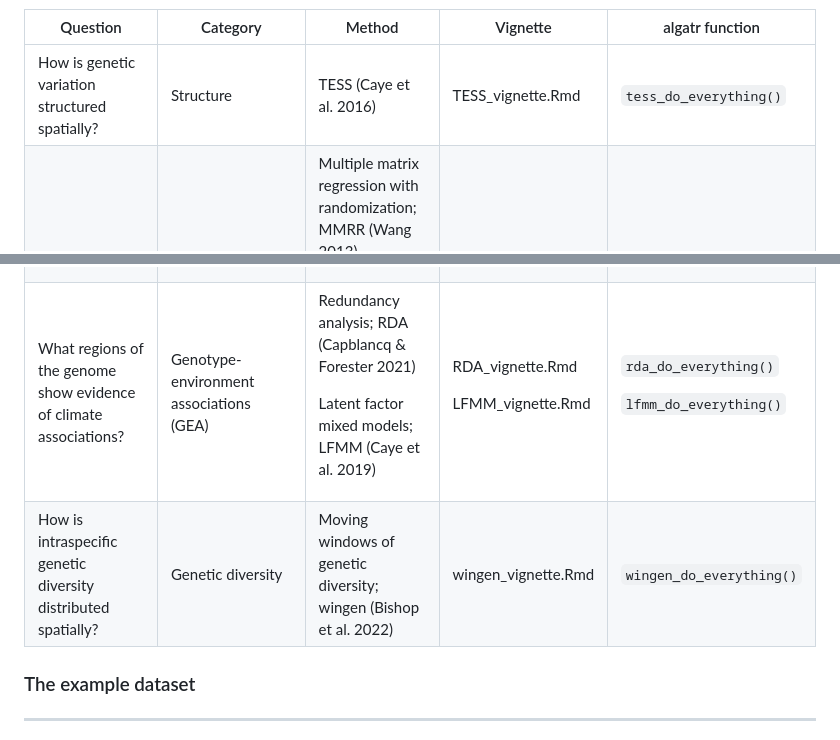
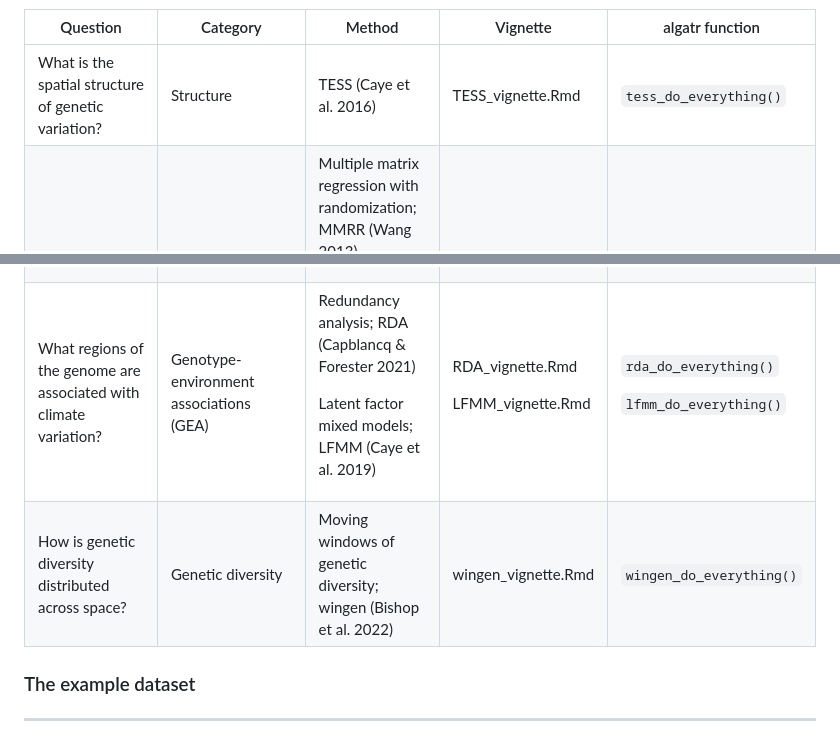
Before and after one commit to TheWangLab/algatr, a Markdown page: README.md, 2 parts joined by grey strips. Drawn GitHub-style.

```diff
--- a/README.md
+++ b/README.md
@@ -86,7 +86,7 @@ questions fall into four broad categories of analyses.
 </thead>
 <tbody>
 <tr class="odd">
-<td>How is genetic variation structured spatially?</td>
+<td>What is the spatial structure of genetic variation?</td>
 <td>Structure</td>
 <td>TESS (Caye et al. 2016)</td>
 <td>TESS_vignette.Rmd</td>
@@ -106,8 +106,8 @@ Freedman et al. 2010; Fitzpatrick &amp; Keller 2015)</p></td>
 <p><code>gdm_do_everything()</code></p></td>
 </tr>
 <tr class="odd">
-<td>What regions of the genome show evidence of climate
-associations?</td>
+<td>What regions of the genome are associated with climate
+variation?</td>
 <td>Genotype-environment associations (GEA)</td>
 <td><p>Redundancy analysis; RDA (Capblancq &amp; Forester 2021)</p>
 <p>Latent factor mixed models; LFMM (Caye et al. 2019)</p></td>
@@ -117,7 +117,7 @@ associations?</td>
 <p><code>lfmm_do_everything()</code></p></td>
 </tr>
 <tr class="even">
-<td>How is intraspecific genetic diversity distributed spatially?</td>
+<td>How is genetic diversity distributed across space?</td>
 <td>Genetic diversity</td>
 <td>Moving windows of genetic diversity; wingen (Bishop et
 al. 2022)</td>
```
